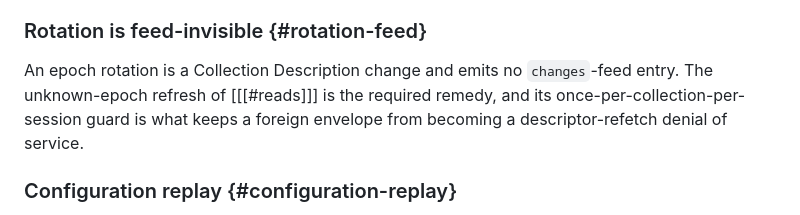
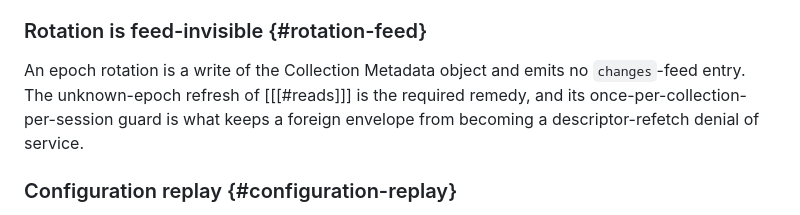
Before and after one commit to interop-alliance/encrypted-collections-spec, a Markdown page: spec.md, the part around one of its changes. Drawn GitHub-style.

```diff
--- a/spec.md
+++ b/spec.md
@@ -1940,8 +1951,8 @@ descriptor-authenticity territory (the epoch pin and log form,
 
 ### Rotation is feed-invisible {#rotation-feed}
 
-An epoch rotation is a Collection Description change and emits no
-`changes`-feed entry. The unknown-epoch refresh of [[[#reads]]] is the
+An epoch rotation is a write of the Collection Metadata object and emits
+no `changes`-feed entry. The unknown-epoch refresh of [[[#reads]]] is the
 required remedy, and its once-per-collection-per-session guard is what
 keeps a foreign envelope from becoming a descriptor-refetch denial of
 service.
```
Also changed, not shown: other parts of spec.md (+33 -21 lines).
